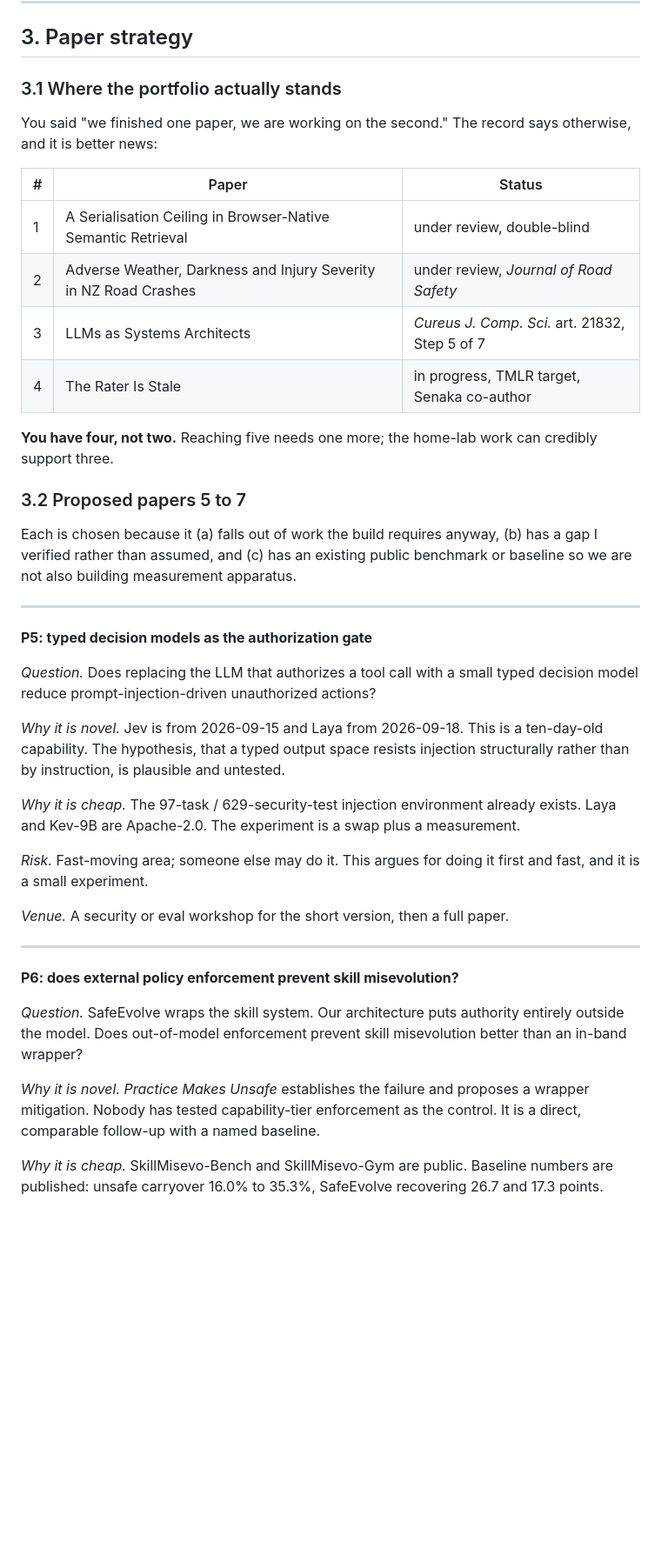
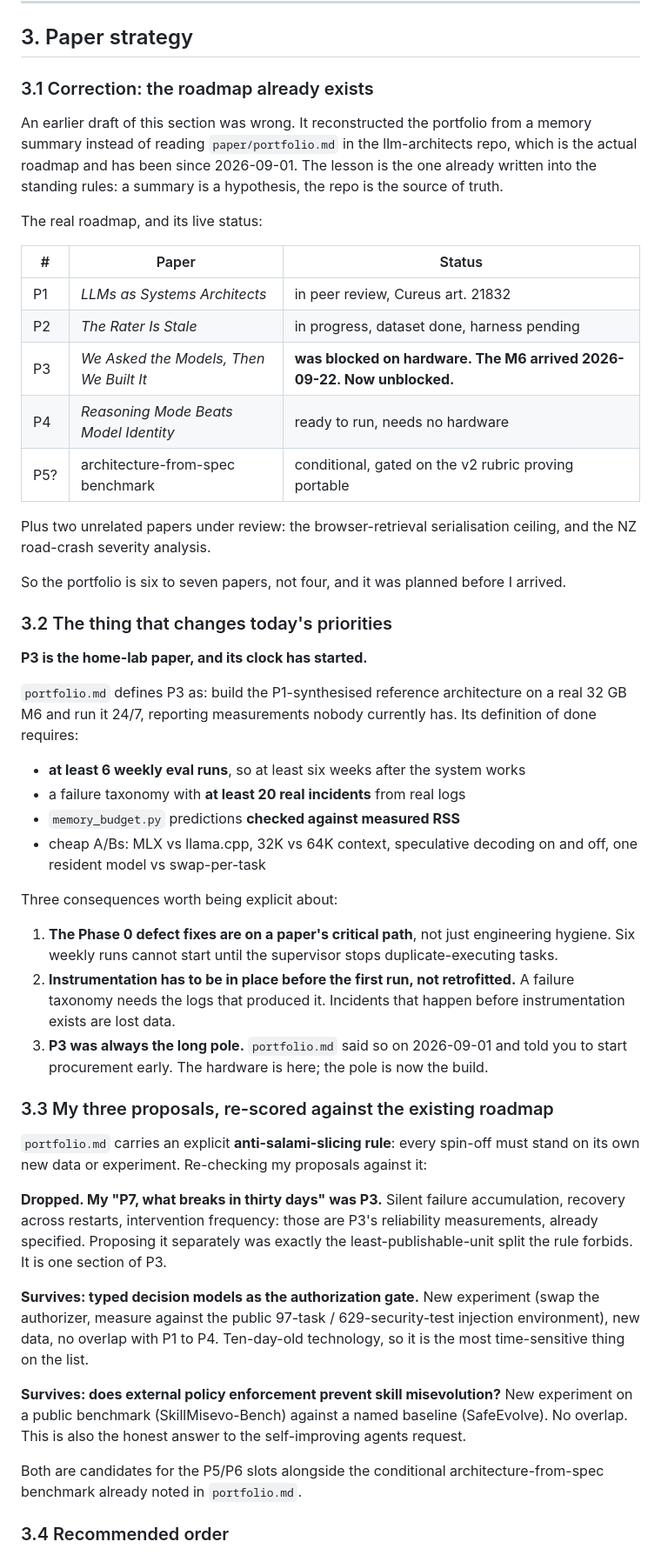
Before and after one commit to roshanaryal1/home-lab, a Markdown page: docs/PLAN.md, the part around one of its changes. Shown at 87% size. GitHub-like rendering; blank space fills up the shorter version.

```diff
--- a/docs/PLAN.md
+++ b/docs/PLAN.md
@@ -196,60 +196,79 @@ design depends on.
 
 ## 3. Paper strategy
 
-### 3.1 Where the portfolio actually stands
+### 3.1 Correction: the roadmap already exists
 
-You said "we finished one paper, we are working on the second." The record says
-otherwise, and it is better news:
+An earlier draft of this section was wrong. It reconstructed the portfolio from
+a memory summary instead of reading `paper/portfolio.md` in the llm-architects
+repo, which is the actual roadmap and has been since 2026-09-01. The lesson is
+the one already written into the standing rules: a summary is a hypothesis, the
+repo is the source of truth.
+
+The real roadmap, and its live status:
 
 | # | Paper | Status |
 |---|---|---|
-| 1 | A Serialisation Ceiling in Browser-Native Semantic Retrieval | under review, double-blind |
-| 2 | Adverse Weather, Darkness and Injury Severity in NZ Road Crashes | under review, *Journal of Road Safety* |
-| 3 | LLMs as Systems Architects | *Cureus J. Comp. Sci.* art. 21832, Step 5 of 7 |
-| 4 | The Rater Is Stale | in progress, TMLR target, Senaka co-author |
+| P1 | *LLMs as Systems Architects* | in peer review, Cureus art. 21832 |
+| P2 | *The Rater Is Stale* | in progress, dataset done, harness pending |
+| P3 | *We Asked the Models, Then We Built It* | **was blocked on hardware. The M6 arrived 2026-09-22. Now unblocked.** |
+| P4 | *Reasoning Mode Beats Model Identity* | ready to run, needs no hardware |
+| P5? | architecture-from-spec benchmark | conditional, gated on the v2 rubric proving portable |
 
-**You have four, not two.** Reaching five needs one more; the home-lab work can
-credibly support three.
+Plus two unrelated papers under review: the browser-retrieval serialisation
+ceiling, and the NZ road-crash severity analysis.
 
-### 3.2 Proposed papers 5 to 7
+So the portfolio is six to seven papers, not four, and it was planned before I
+arrived.
 
-Each is chosen because it (a) falls out of work the build requires anyway,
-(b) has a gap I verified rather than assumed, and (c) has an existing public
-benchmark or baseline so we are not also building measurement apparatus.
+### 3.2 The thing that changes today's priorities
 
----
+**P3 is the home-lab paper, and its clock has started.**
 
-**P5: typed decision models as the authorization gate**
+`portfolio.md` defines P3 as: build the P1-synthesised reference architecture on
+a real 32 GB M6 and run it 24/7, reporting measurements nobody currently has.
+Its definition of done requires:
 
-*Question.* Does replacing the LLM that authorizes a tool call with a small
-typed decision model reduce prompt-injection-driven unauthorized actions?
+- **at least 6 weekly eval runs**, so at least six weeks after the system works
+- a failure taxonomy with **at least 20 real incidents** from real logs
+- `memory_budget.py` predictions **checked against measured RSS**
+- cheap A/Bs: MLX vs llama.cpp, 32K vs 64K context, speculative decoding on and
+  off, one resident model vs swap-per-task
 
-*Why it is novel.* Jev is from 2026-09-15 and Laya from 2026-09-18. This is a
-ten-day-old capability. The hypothesis, that a typed output space resists
-injection structurally rather than by instruction, is plausible and untested.
+Three consequences worth being explicit about:
 
-*Why it is cheap.* The 97-task / 629-security-test injection environment already
-exists. Laya and Kev-9B are Apache-2.0. The experiment is a swap plus a
-measurement.
+1. **The Phase 0 defect fixes are on a paper's critical path**, not just
+   engineering hygiene. Six weekly runs cannot start until the supervisor stops
+   duplicate-executing tasks.
+2. **Instrumentation has to be in place before the first run, not retrofitted.**
+   A failure taxonomy needs the logs that produced it. Incidents that happen
+   before instrumentation exists are lost data.
+3. **P3 was always the long pole.** `portfolio.md` said so on 2026-09-01 and
+   told you to start procurement early. The hardware is here; the pole is now
+   the build.
 
-*Risk.* Fast-moving area; someone else may do it. This argues for doing it
-first and fast, and it is a small experiment.
+### 3.3 My three proposals, re-scored against the existing roadmap
 
-*Venue.* A security or eval workshop for the short version, then a full paper.
+`portfolio.md` carries an explicit **anti-salami-slicing rule**: every spin-off
+must stand on its own new data or experiment. Re-checking my proposals against
+it:
 
----
+**Dropped. My "P7, what breaks in thirty days" was P3.** Silent failure
+accumulation, recovery across restarts, intervention frequency: those are P3's
+reliability measurements, already specified. Proposing it separately was exactly
+the least-publishable-unit split the rule forbids. It is one section of P3.
 
-**P6: does external policy enforcement prevent skill misevolution?**
+**Survives: typed decision models as the authorization gate.** New experiment
+(swap the authorizer, measure against the public 97-task / 629-security-test
+injection environment), new data, no overlap with P1 to P4. Ten-day-old
+technology, so it is the most time-sensitive thing on the list.
 
-*Question.* SafeEvolve wraps the skill system. Our architecture puts authority
-entirely outside the model. Does out-of-model enforcement prevent skill
-misevolution better than an in-band wrapper?
+**Survives: does external policy enforcement prevent skill misevolution?** New
+experiment on a public benchmark (SkillMisevo-Bench) against a named baseline
+(SafeEvolve). No overlap. This is also the honest answer to the self-improving
+agents request.
 
-*Why it is novel.* *Practice Makes Unsafe* establishes the failure and proposes
-a wrapper mitigation. Nobody has tested capability-tier enforcement as the
-control. It is a direct, comparable follow-up with a named baseline.
+Both are candidates for the P5/P6 slots alongside the conditional
+architecture-from-spec benchmark already noted in `portfolio.md`.
 
-*Why it is cheap.* SkillMisevo-Bench and SkillMisevo-Gym are public. Baseline
-numbers are published: unsafe carryover 16.0% to 35.3%, SafeEvolve recovering
-26.7 and 17.3 points.
+### 3.4 Recommended order
 
```
Also changed, not shown: other parts of docs/PLAN.md (+46 -54 lines).
